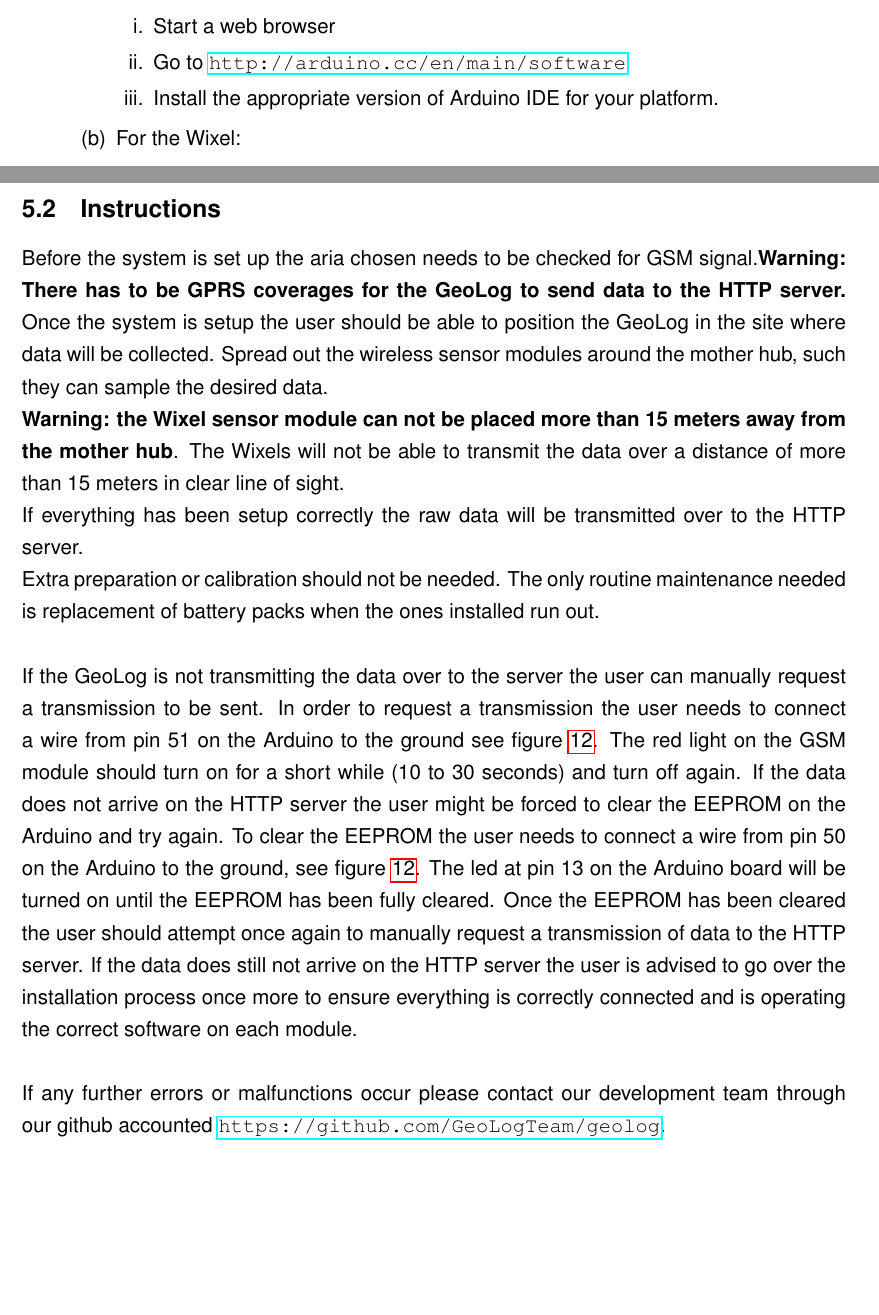
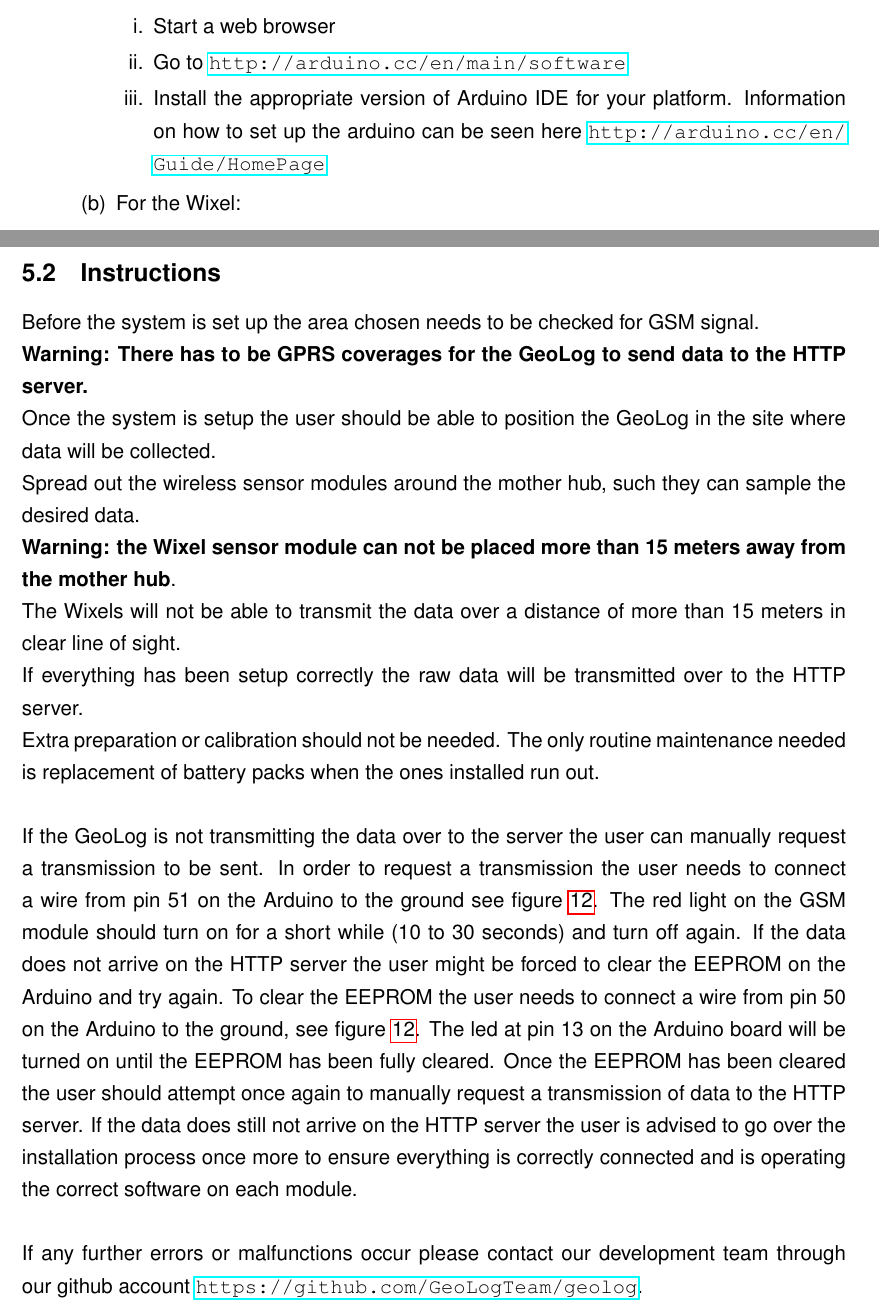
Before and after one commit to NorthernWidget/DataCollector-Foley-Mechatronics, a LaTeX document (FinalReport/GeoLog.tex, which reads FinalReport/usage.tex): two parts of pages 24 and 27 of 37, joined at a grey line, cut so that both start at the same text, the shorter picture padded with empty space. Compiled offline with pdfLaTeX.

Commit message:
Fix Fix Fix the Usage chapter
git-svn-id: https://repository.cs.ru.is/svn/t-411-mech-2014/group/DataCollector@1688 e04762d8-fc4d-4a97-984f-be148a7113a7

```diff
--- a/FinalReport/usage.tex
+++ b/FinalReport/usage.tex
@@ -13,7 +13,8 @@ All the required code for this system can be found under~\url{https://github.com
 		\begin{enumerate}
 		\item Start a web browser
 		\item Go to~\url{http://arduino.cc/en/main/software}
-		\item Install the appropriate version of Arduino IDE for your platform.
+		\item Install the appropriate version of Arduino IDE for your platform. Information on
+		      how to set up the arduino can be seen here \url{http://arduino.cc/en/Guide/HomePage}
 		\end{enumerate}
 	\item For the Wixel:
 		\begin{enumerate}
@@ -76,16 +77,18 @@ To unpack the GeoLog open the boxes, insert the batteries and securely close the
 \textbf{Warning: If the boxes are not closed securely, they might start leaking. That could damage the electronics}.
 
 \subsection{Instructions}
-Before the system is set up the aria chosen needs to be checked for GSM signal.\textbf{Warning: There has to be GPRS coverages for the GeoLog to send data to the HTTP server.}
-Once the system is setup the user should be able to position the GeoLog in the site where data will be collected.
+Before the system is set up the area chosen needs to be checked for GSM signal.\\
+\textbf{Warning: There has to be GPRS coverages for the GeoLog to send data to the HTTP server.}\\
+Once the system is setup the user should be able to position the GeoLog in the site where data will be collected.\\
  Spread out the wireless sensor modules around the mother hub, such they can sample the desired data.\\
-\textbf{Warning: the Wixel sensor module can not be placed more than 15 meters away from the mother hub}. The Wixels will not be able to transmit the data over a distance of more than 15 meters in clear line of sight.\\
+\textbf{Warning: the Wixel sensor module can not be placed more than 15 meters away from the mother hub}.\\
+The Wixels will not be able to transmit the data over a distance of more than 15 meters in clear line of sight.\\
 If everything has been setup correctly the raw data will be transmitted over to the HTTP server.\\
 Extra preparation or calibration should not be needed. The only routine maintenance needed is replacement of battery packs when the ones installed run out.\\\\ % TODO: check if there is need for more precise definition of runing out of battery...
 If the GeoLog is not transmitting the data over to the server the user can manually request a transmission to be sent. In order to request a transmission the user needs to connect a wire from pin 51 on the Arduino to the ground see figure~\ref{fig:userPins}. The red light on the GSM module should turn on for a short while (10 to 30 seconds) and turn off again. If the data does not arrive on the HTTP server the user might be forced to clear the EEPROM on the Arduino and try again. To clear the EEPROM the user needs to connect a wire from pin 50 on the Arduino to the ground, see figure~\ref{fig:userPins}. The led at pin 13 on the Arduino board will be turned on until the EEPROM has been fully cleared. Once the EEPROM has been cleared the user should attempt once again to manually request a transmission of data to the HTTP server. If the data does still not arrive on the HTTP server the user is advised to go over the installation process once more to ensure everything is correctly connected and is operating the correct software on each module.
 \\
 \\
-If any further errors or malfunctions occur please contact our development team through our github accounted \url{https://github.com/GeoLogTeam/geolog}.
+If any further errors or malfunctions occur please contact our development team through our github account \url{https://github.com/GeoLogTeam/geolog}.
 
 \begin{figure}[H]
 \centering
```
Also changed, not shown: FinalReport/GeoLog.tex (+1 -0 lines), FinalReport/conclusion.tex (+2 -2 lines), FinalReport/design.tex (+1 -2 lines), FinalReport/intro.tex (+1 -2 lines), FinalReport/usage.tex (8 more changed lines).
